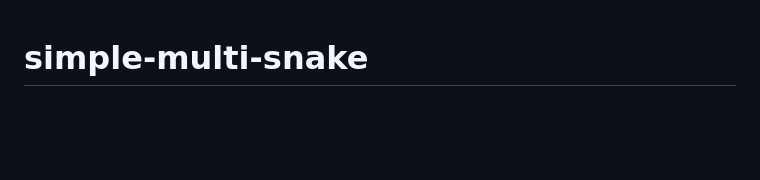
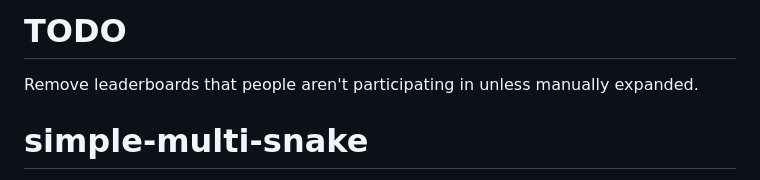
Before and after one commit to Kinsman4249/simple-multi-snake, a Markdown page: README.md, the part around the change. Drawn GitHub-style; blank space fills up the shorter version.

```diff
--- a/README.md
+++ b/README.md
@@ -1,3 +1,7 @@
+# TODO
+
+Remove leaderboards that people aren't participating in unless manually expanded.
+
 # simple-multi-snake
 
 Browser-based multiplayer Snake. One authoritative server process (a compiled
```
